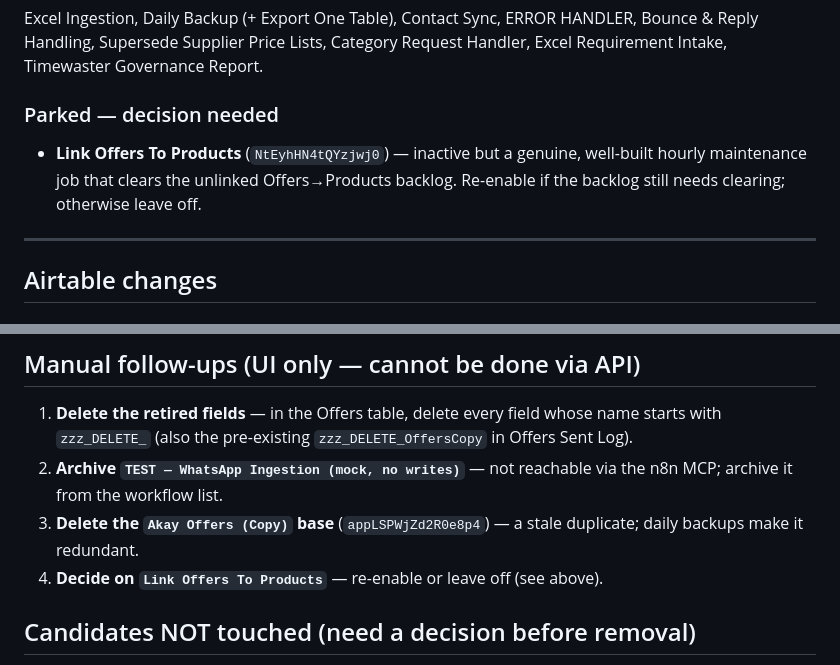
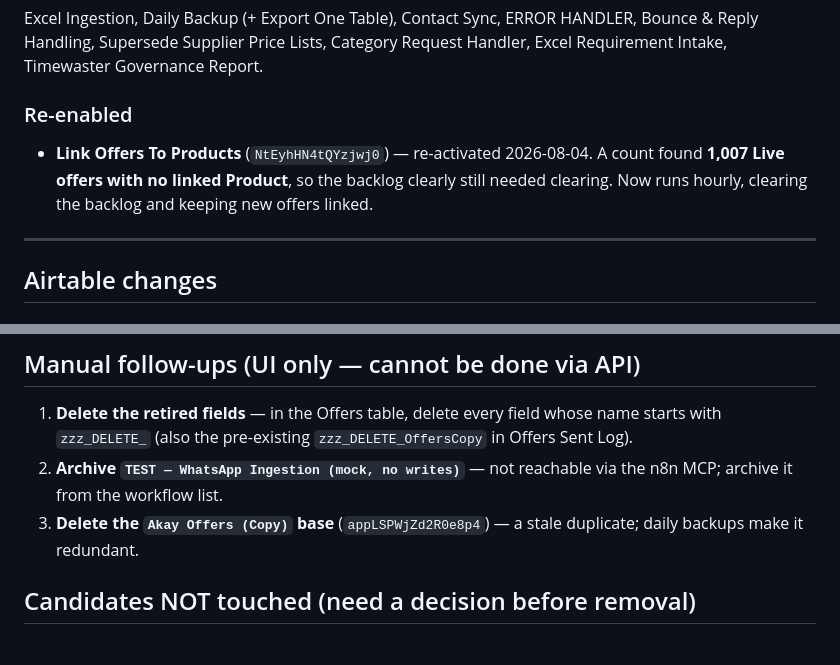
Before and after one commit to anilk001/Akay, a Markdown page: docs/workflow-cleanup-2026-08-04.md, 2 parts joined by grey strips. GitHub-like rendering.

Commit message:
docs: re-enable Link Offers To Products (1,007-offer backlog)
Co-Authored-By: Claude Opus 4.8 <noreply@anthropic.com>
Claude-Session: https://claude.ai/code/session_01CpgKzSuaf15DGMiBLturMw

```diff
--- a/docs/workflow-cleanup-2026-08-04.md
+++ b/docs/workflow-cleanup-2026-08-04.md
@@ -89,10 +89,10 @@ Excel Ingestion, Daily Backup (+ Export One Table), Contact Sync, ERROR HANDLER,
 Bounce & Reply Handling, Supersede Supplier Price Lists, Category Request Handler,
 Excel Requirement Intake, Timewaster Governance Report.
 
-### Parked — decision needed
-- **Link Offers To Products** (`NtEyhHN4tQYzjwj0`) — inactive but a genuine, well-built
-  hourly maintenance job that clears the unlinked Offers→Products backlog. Re-enable if
-  the backlog still needs clearing; otherwise leave off.
+### Re-enabled
+- **Link Offers To Products** (`NtEyhHN4tQYzjwj0`) — re-activated 2026-08-04. A count found
+  **1,007 Live offers with no linked Product**, so the backlog clearly still needed clearing.
+  Now runs hourly, clearing the backlog and keeping new offers linked.
 
 ---
 
@@ -120,7 +120,6 @@ and a description explaining why it is safe to delete. In the **Offers** table:
    n8n MCP; archive it from the workflow list.
 3. **Delete the `Akay Offers (Copy)` base** (`appLSPWjZd2R0e8p4`) — a stale duplicate;
    daily backups make it redundant.
-4. **Decide on `Link Offers To Products`** — re-enable or leave off (see above).
 
 ## Candidates NOT touched (need a decision before removal)
 - **Price-intelligence cluster** on Offers — `Is Cheapest`, `Cheaper By 5%+`,
```
